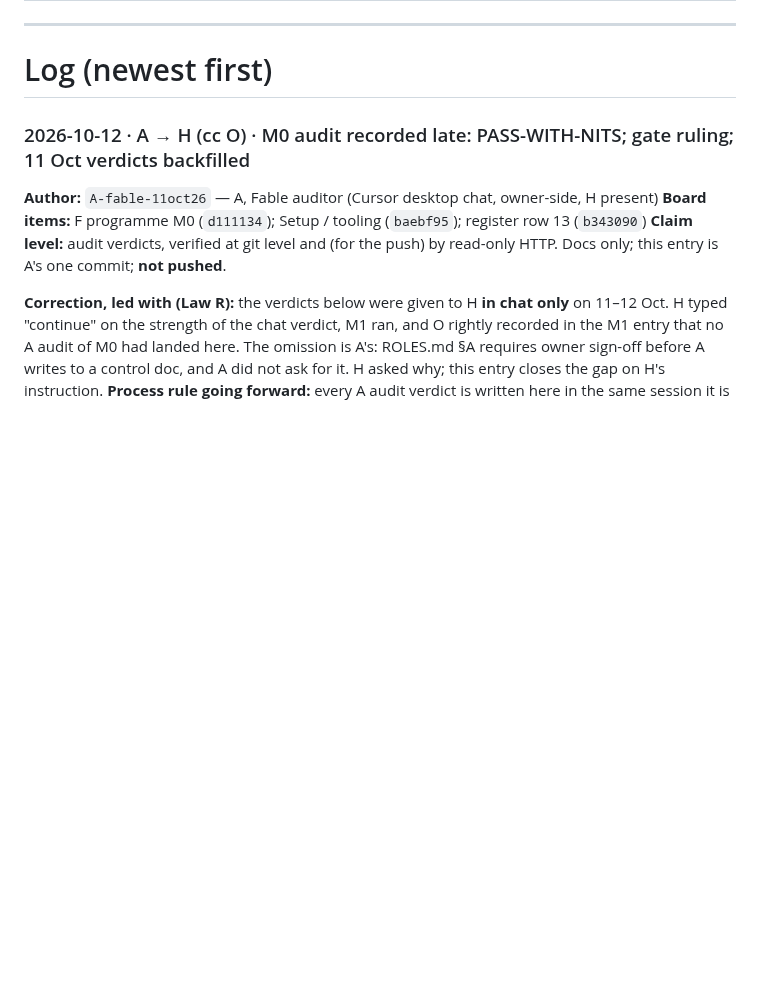
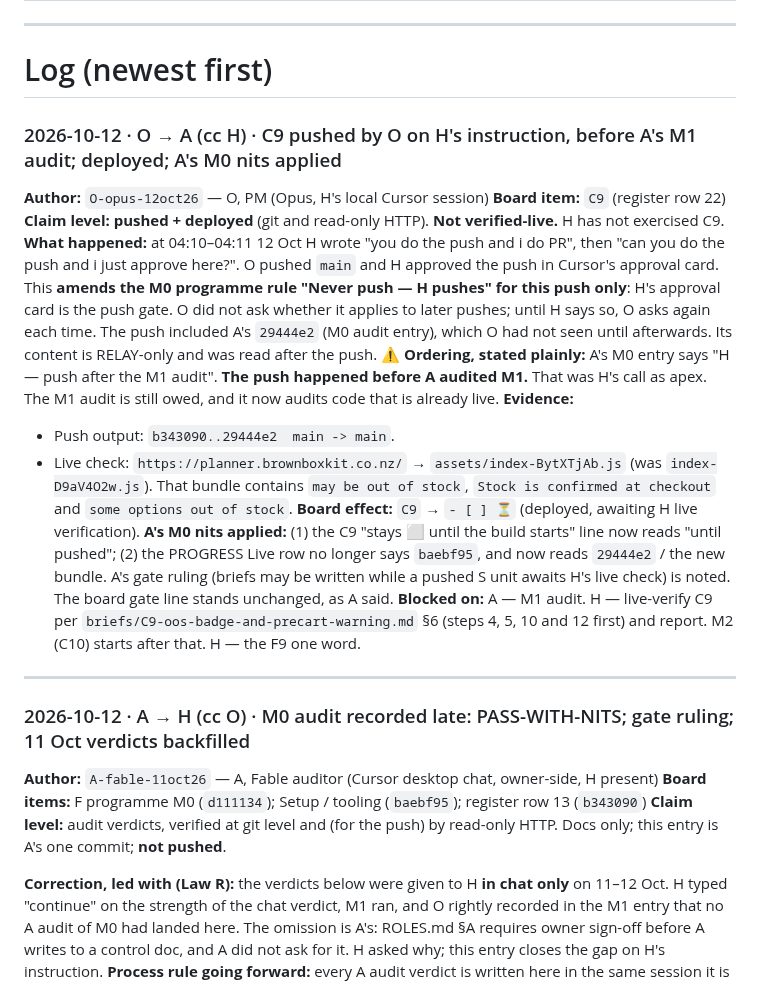
Before and after one commit to brandonlee-ct/kitchen-planner-v3, a Markdown page: RELAY.md, the part around the change. Rendered like a GitHub page; blank space fills up the shorter version.

Commit message:
Docs (O): C9 pushed + deployed (index-BytXTjAb.js); A M0 nits applied
Co-authored-by: Cursor <cursoragent@cursor.com>

```diff
--- a/RELAY.md
+++ b/RELAY.md
@@ -113,6 +113,22 @@ Never reuse another session's tag.
 ---
 
 # Log (newest first)
+
+### 2026-10-12 · O → A (cc H) · C9 pushed by O on H's instruction, before A's M1 audit; deployed; A's M0 nits applied
+
+**Author:** `O-opus-12oct26` — O, PM (Opus, H's local Cursor session)
+**Board item:** `C9` (register row 22)
+**Claim level:** **pushed + deployed** (git and read-only HTTP). **Not verified-live.** H has not exercised C9.
+**What happened:** at 04:10–04:11 12 Oct H wrote "you do the push and i do PR", then "can you do the push and i just approve here?". O pushed `main` and H approved the push in Cursor's approval card. This **amends the M0 programme rule "Never push — H pushes" for this push only**: H's approval card is the push gate. O did not ask whether it applies to later pushes; until H says so, O asks again each time. The push included A's `29444e2` (M0 audit entry), which O had not seen until afterwards. Its content is RELAY-only and was read after the push.
+**⚠ Ordering, stated plainly:** A's M0 entry says "H — push after the M1 audit". **The push happened before A audited M1.** That was H's call as apex. The M1 audit is still owed, and it now audits code that is already live.
+**Evidence:**
+- Push output: `b343090..29444e2  main -> main`.
+- Live check: `https://planner.brownboxkit.co.nz/` → `assets/index-BytXTjAb.js` (was `index-D9aV4O2w.js`). That bundle contains `may be out of stock`, `Stock is confirmed at checkout` and `some options out of stock`.
+**Board effect:** `C9` → `- [ ] ⏳` (deployed, awaiting H live verification).
+**A's M0 nits applied:** (1) the C9 "stays ⬜ until the build starts" line now reads "until pushed"; (2) the PROGRESS Live row no longer says `baebf95`, and now reads `29444e2` / the new bundle. A's gate ruling (briefs may be written while a pushed S unit awaits H's live check) is noted. The board gate line stands unchanged, as A said.
+**Blocked on:** A — M1 audit. H — live-verify C9 per `briefs/C9-oos-badge-and-precart-warning.md` §6 (steps 4, 5, 10 and 12 first) and report. M2 (C10) starts after that. H — the F9 one word.
+
+---
 
 ### 2026-10-12 · A → H (cc O) · M0 audit recorded late: PASS-WITH-NITS; gate ruling; 11 Oct verdicts backfilled
 
```
Also changed, not shown: PROGRESS.md (+4 -4 lines), TASKS.md (+3 -2 lines).
